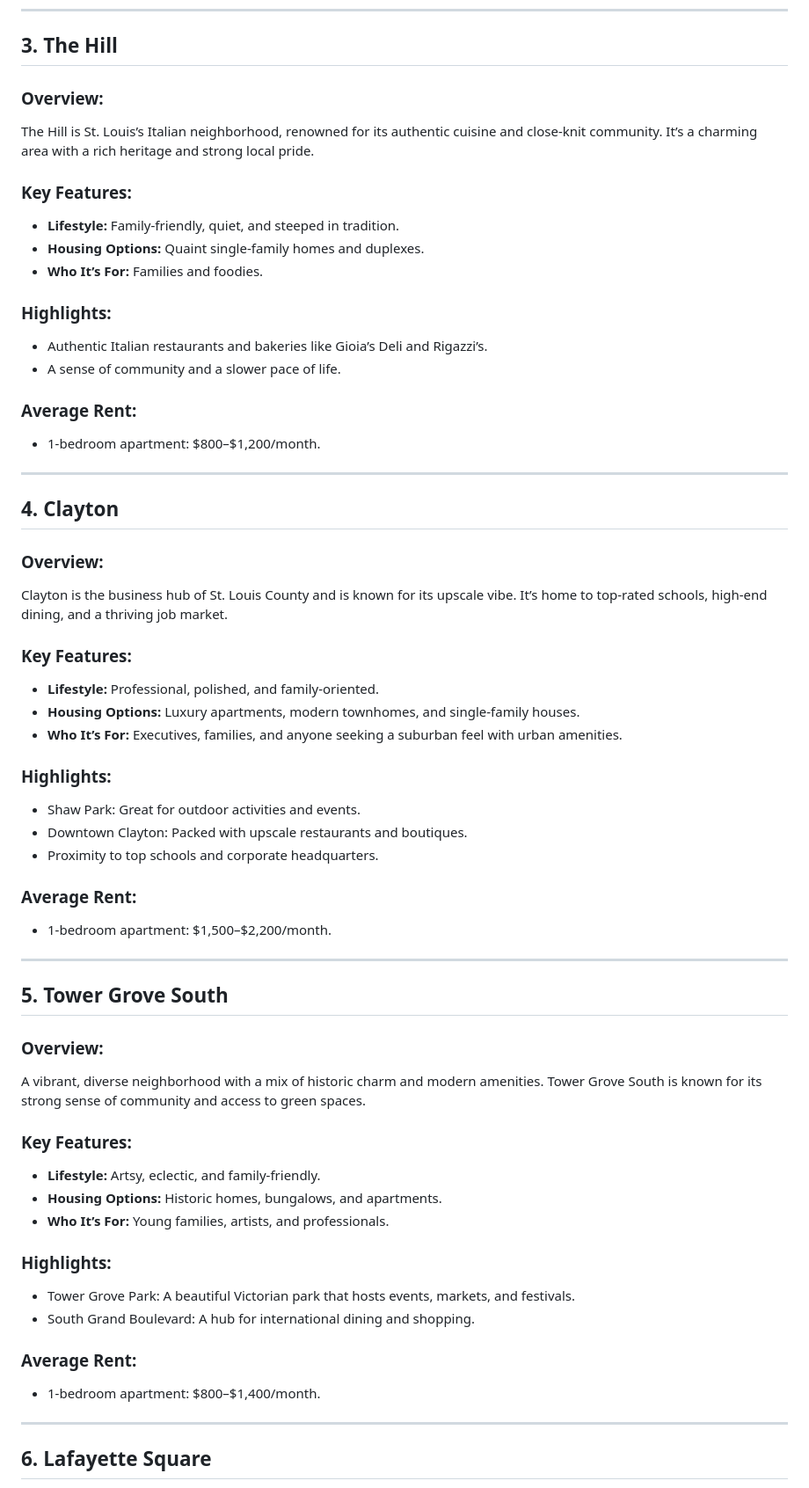
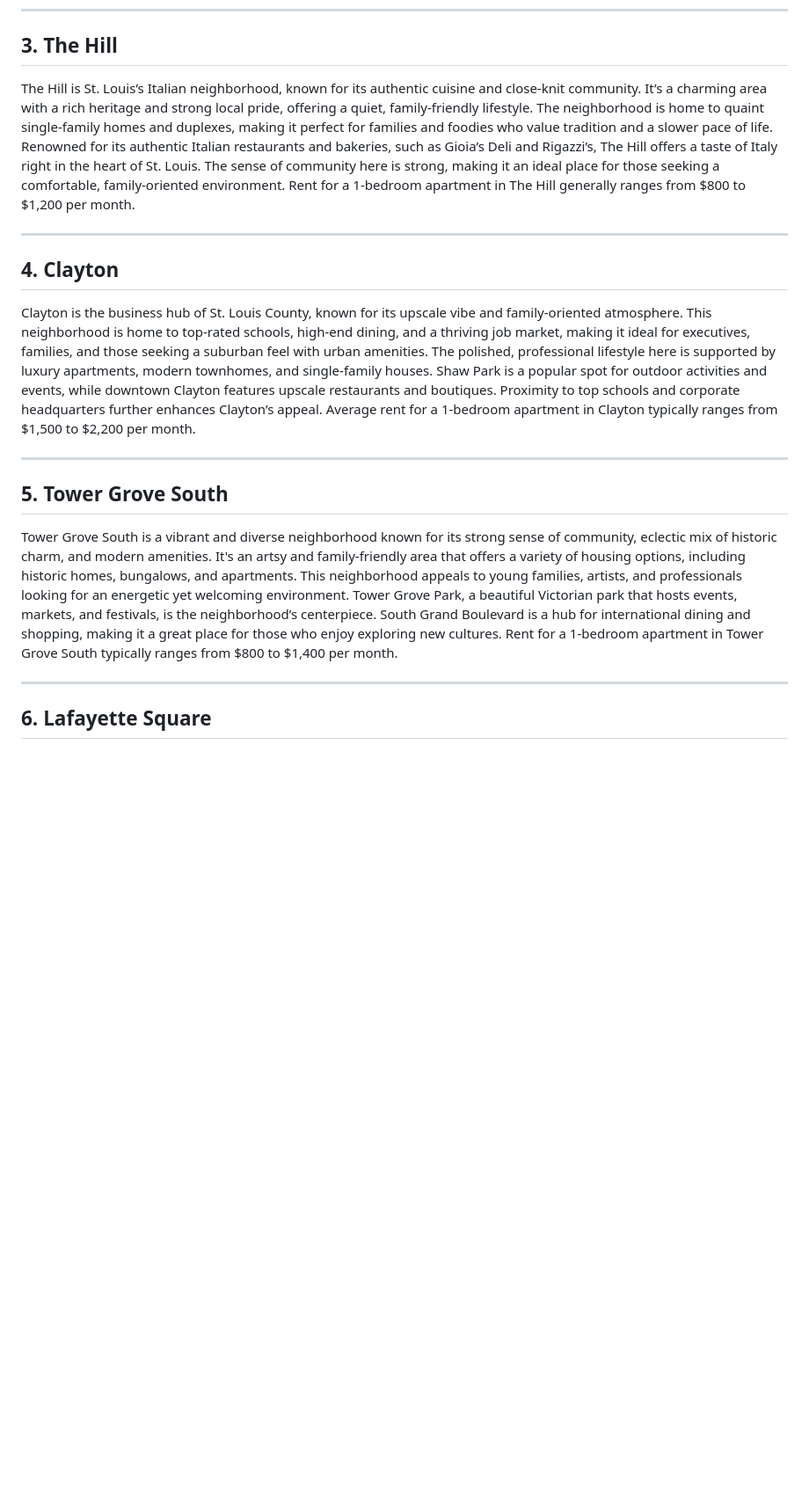
Before and after one commit to smirs/oproperties, a Markdown page: _src/blog/a-new-tenant’s-guide-to-st-louis-neighborhoods.md, the part around one of its changes. Shown at 88% size. Rendered like a GitHub page; blank space fills up the shorter version.

Commit message:
Update Blog “a-new-tenant’s-guide-to-st-louis-neighborhoods”

```diff
--- a/_src/blog/a-new-tenant’s-guide-to-st-louis-neighborhoods.md
+++ b/_src/blog/a-new-tenant’s-guide-to-st-louis-neighborhoods.md
@@ -73,71 +35,19 @@ If you love history and a vibrant social scene, Soulard might be the perfect fit
 
 ## 3. **The Hill**
 
-### Overview:
-
-The Hill is St. Louis’s Italian neighborhood, renowned for its authentic cuisine and close-knit community. It’s a charming area with a rich heritage and strong local pride.
-
-### Key Features:
-
-* **Lifestyle:** Family-friendly, quiet, and steeped in tradition.
-* **Housing Options:** Quaint single-family homes and duplexes.
-* **Who It’s For:** Families and foodies.
-
-### Highlights:
-
-* Authentic Italian restaurants and bakeries like Gioia’s Deli and Rigazzi’s.
-* A sense of community and a slower pace of life.
-
-### Average Rent:
-
-* 1-bedroom apartment: $800–$1,200/month.
+The Hill is St. Louis’s Italian neighborhood, known for its authentic cuisine and close-knit community. It’s a charming area with a rich heritage and strong local pride, offering a quiet, family-friendly lifestyle. The neighborhood is home to quaint single-family homes and duplexes, making it perfect for families and foodies who value tradition and a slower pace of life. Renowned for its authentic Italian restaurants and bakeries, such as Gioia’s Deli and Rigazzi’s, The Hill offers a taste of Italy right in the heart of St. Louis. The sense of community here is strong, making it an ideal place for those seeking a comfortable, family-oriented environment. Rent for a 1-bedroom apartment in The Hill generally ranges from $800 to $1,200 per month.
 
 - - -
 
 ## 4. **Clayton**
 
-### Overview:
-
-Clayton is the business hub of St. Louis County and is known for its upscale vibe. It’s home to top-rated schools, high-end dining, and a thriving job market.
-
-### Key Features:
-
-* **Lifestyle:** Professional, polished, and family-oriented.
-* **Housing Options:** Luxury apartments, modern townhomes, and single-family houses.
-* **Who It’s For:** Executives, families, and anyone seeking a suburban feel with urban amenities.
-
-### Highlights:
-
-* Shaw Park: Great for outdoor activities and events.
-* Downtown Clayton: Packed with upscale restaurants and boutiques.
-* Proximity to top schools and corporate headquarters.
-
-### Average Rent:
-
-* 1-bedroom apartment: $1,500–$2,200/month.
+Clayton is the business hub of St. Louis County, known for its upscale vibe and family-oriented atmosphere. This neighborhood is home to top-rated schools, high-end dining, and a thriving job market, making it ideal for executives, families, and those seeking a suburban feel with urban amenities. The polished, professional lifestyle here is supported by luxury apartments, modern townhomes, and single-family houses. Shaw Park is a popular spot for outdoor activities and events, while downtown Clayton features upscale restaurants and boutiques. Proximity to top schools and corporate headquarters further enhances Clayton’s appeal. Average rent for a 1-bedroom apartment in Clayton typically ranges from $1,500 to $2,200 per month.
 
 - - -
 
 ## 5. **Tower Grove South**
 
-### Overview:
-
-A vibrant, diverse neighborhood with a mix of historic charm and modern amenities. Tower Grove South is known for its strong sense of community and access to green spaces.
-
-### Key Features:
-
-* **Lifestyle:** Artsy, eclectic, and family-friendly.
-* **Housing Options:** Historic homes, bungalows, and apartments.
-* **Who It’s For:** Young families, artists, and professionals.
-
-### Highlights:
-
-* Tower Grove Park: A beautiful Victorian park that hosts events, markets, and festivals.
-* South Grand Boulevard: A hub for international dining and shopping.
-
-### Average Rent:
-
-* 1-bedroom apartment: $800–$1,400/month.
+Tower Grove South is a vibrant and diverse neighborhood known for its strong sense of community, eclectic mix of historic charm, and modern amenities. It's an artsy and family-friendly area that offers a variety of housing options, including historic homes, bungalows, and apartments. This neighborhood appeals to young families, artists, and professionals looking for an energetic yet welcoming environment. Tower Grove Park, a beautiful Victorian park that hosts events, markets, and festivals, is the neighborhood’s centerpiece. South Grand Boulevard is a hub for international dining and shopping, making it a great place for those who enjoy exploring new cultures. Rent for a 1-bedroom apartment in Tower Grove South typically ranges from $800 to $1,400 per month.
 
 - - -
 
```
Also changed, not shown: other parts of _src/blog/a-new-tenant’s-guide-to-st-louis-neighborhoods.md (+10 -152 lines).
